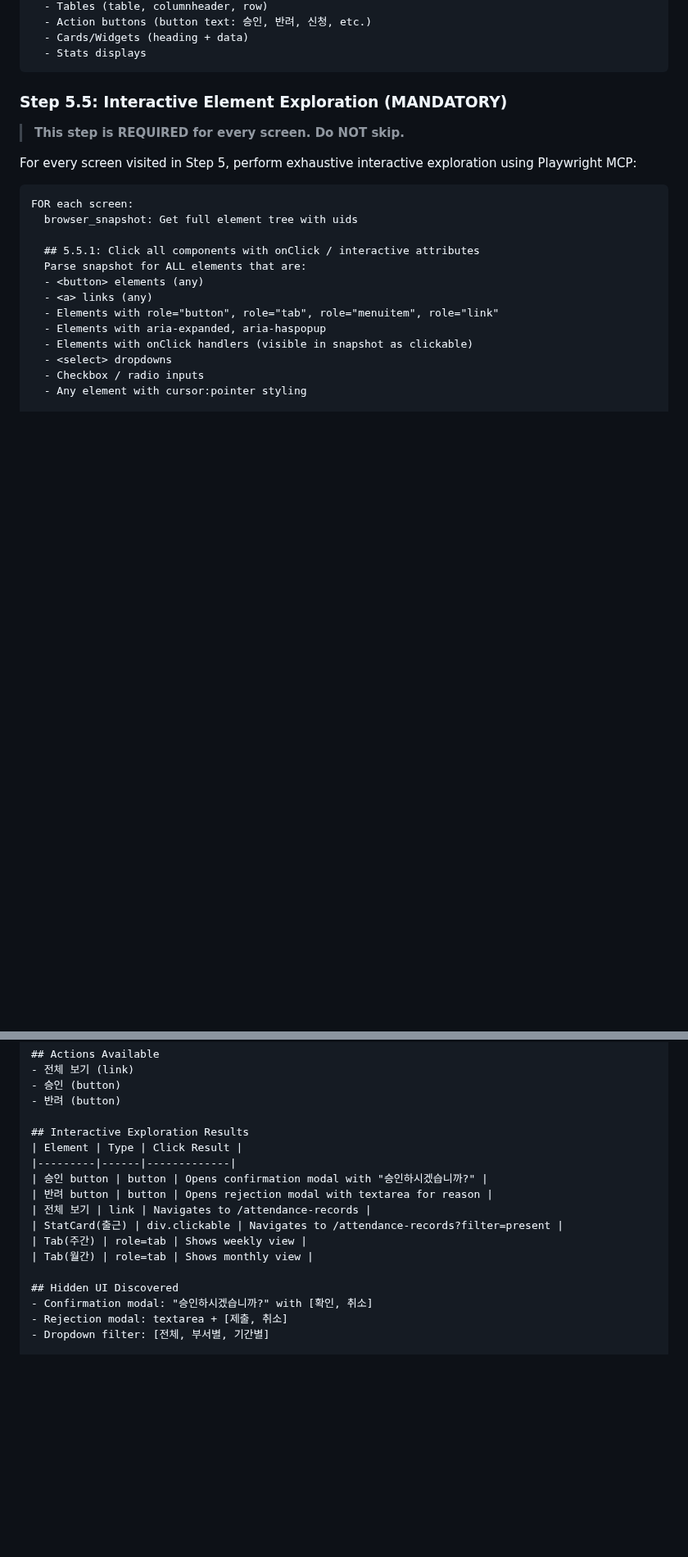
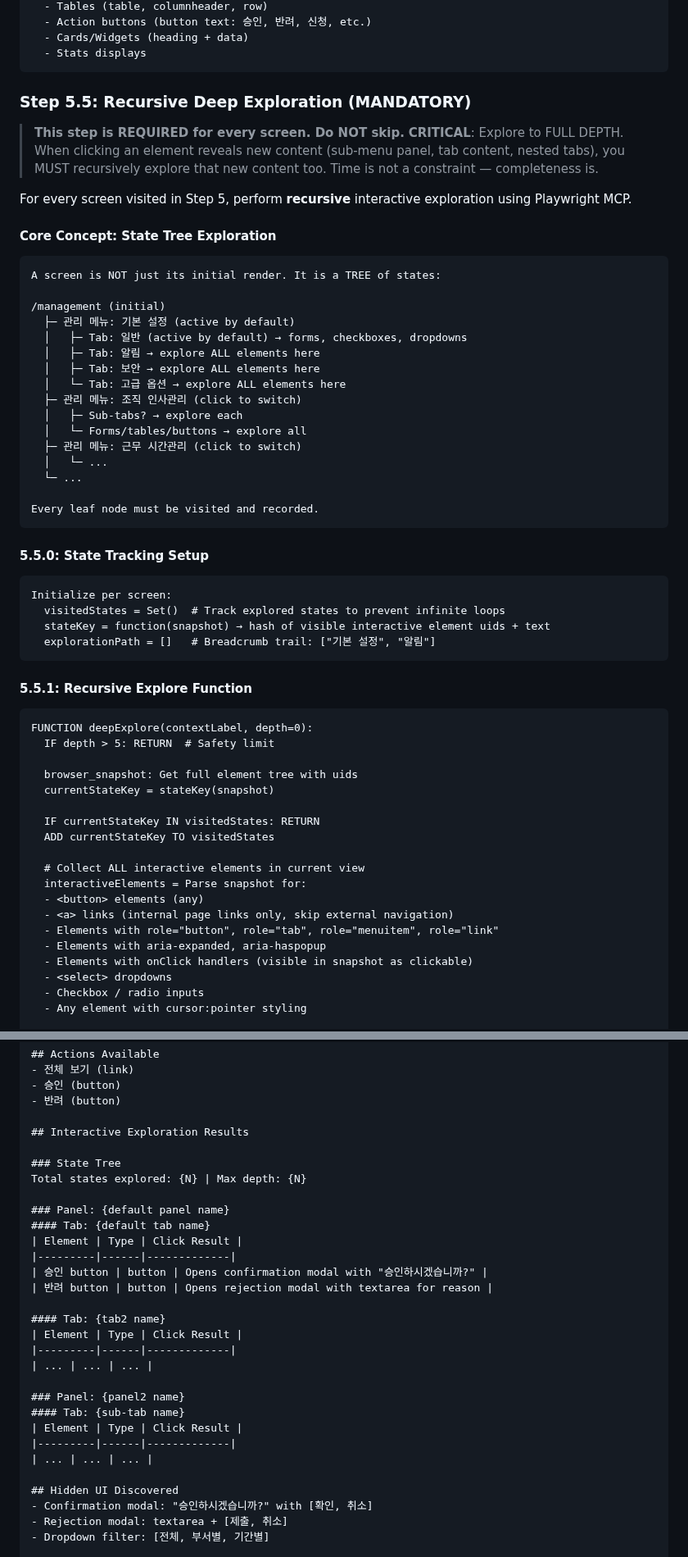
Before and after one commit to 30eggis/spec-it, a Markdown page: agents/mockup-analyzer.md, 2 parts joined by grey strips. Shown at 82% size. Drawn GitHub-style; blank space fills up the shorter version.

````diff
--- a/agents/mockup-analyzer.md
+++ b/agents/mockup-analyzer.md
@@ -77,20 +77,59 @@ FOR each URL discovered:
   - Stats displays
 ```
 
-### Step 5.5: Interactive Element Exploration (MANDATORY)
+### Step 5.5: Recursive Deep Exploration (MANDATORY)
 
 > **This step is REQUIRED for every screen. Do NOT skip.**
+> **CRITICAL**: Explore to FULL DEPTH. When clicking an element reveals new content (sub-menu panel, tab content, nested tabs), you MUST recursively explore that new content too. Time is not a constraint — completeness is.
 
-For every screen visited in Step 5, perform exhaustive interactive exploration using Playwright MCP:
+For every screen visited in Step 5, perform **recursive** interactive exploration using Playwright MCP.
+
+#### Core Concept: State Tree Exploration
 
 ```
-FOR each screen:
+A screen is NOT just its initial render. It is a TREE of states:
+
+/management (initial)
+  ├─ 관리 메뉴: 기본 설정 (active by default)
+  │   ├─ Tab: 일반 (active by default) → forms, checkboxes, dropdowns
+  │   ├─ Tab: 알림 → explore ALL elements here
+  │   ├─ Tab: 보안 → explore ALL elements here
+  │   └─ Tab: 고급 옵션 → explore ALL elements here
+  ├─ 관리 메뉴: 조직 인사관리 (click to switch)
+  │   ├─ Sub-tabs? → explore each
+  │   └─ Forms/tables/buttons → explore all
+  ├─ 관리 메뉴: 근무 시간관리 (click to switch)
+  │   └─ ...
+  └─ ...
+
+Every leaf node must be visited and recorded.
+```
+
+#### 5.5.0: State Tracking Setup
+
+```
+Initialize per screen:
+  visitedStates = Set()  # Track explored states to prevent infinite loops
+  stateKey = function(snapshot) → hash of visible interactive element uids + text
+  explorationPath = []   # Breadcrumb trail: ["기본 설정", "알림"]
+```
+
+#### 5.5.1: Recursive Explore Function
+
+```
+FUNCTION deepExplore(contextLabel, depth=0):
+  IF depth > 5: RETURN  # Safety limit
+
   browser_snapshot: Get full element tree with uids
+  currentStateKey = stateKey(snapshot)
 
-  ## 5.5.1: Click all components with onClick / interactive attributes
-  Parse snapshot for ALL elements that are:
+  IF currentStateKey IN visitedStates: RETURN
+  ADD currentStateKey TO visitedStates
+
+  # Collect ALL interactive elements in current view
+  interactiveElements = Parse snapshot for:
   - <button> elements (any)
-  - <a> links (any)
+  - <a> links (internal page links only, skip external navigation)
   - Elements with role="button", role="tab", role="menuitem", role="link"
   - Elements with aria-expanded, aria-haspopup
   - Elements with onClick handlers (visible in snapshot as clickable)
@@ -244,14 +380,27 @@ persona: hr-admin
 - 반려 (button)
 
 ## Interactive Exploration Results
+
+### State Tree
+Total states explored: {N} | Max depth: {N}
+
+### Panel: {default panel name}
+#### Tab: {default tab name}
 | Element | Type | Click Result |
 |---------|------|-------------|
 | 승인 button | button | Opens confirmation modal with "승인하시겠습니까?" |
 | 반려 button | button | Opens rejection modal with textarea for reason |
-| 전체 보기 | link | Navigates to /attendance-records |
-| StatCard(출근) | div.clickable | Navigates to /attendance-records?filter=present |
-| Tab(주간) | role=tab | Shows weekly view |
-| Tab(월간) | role=tab | Shows monthly view |
+
+#### Tab: {tab2 name}
+| Element | Type | Click Result |
+|---------|------|-------------|
+| ... | ... | ... |
+
+### Panel: {panel2 name}
+#### Tab: {sub-tab name}
+| Element | Type | Click Result |
+|---------|------|-------------|
+| ... | ... | ... |
 
 ## Hidden UI Discovered
 - Confirmation modal: "승인하시겠습니까?" with [확인, 취소]
````
Also changed, not shown: other parts of agents/mockup-analyzer.md (+143 -46 lines), skills/spec-it-onboard/SKILL.md (+4 -1 lines).
